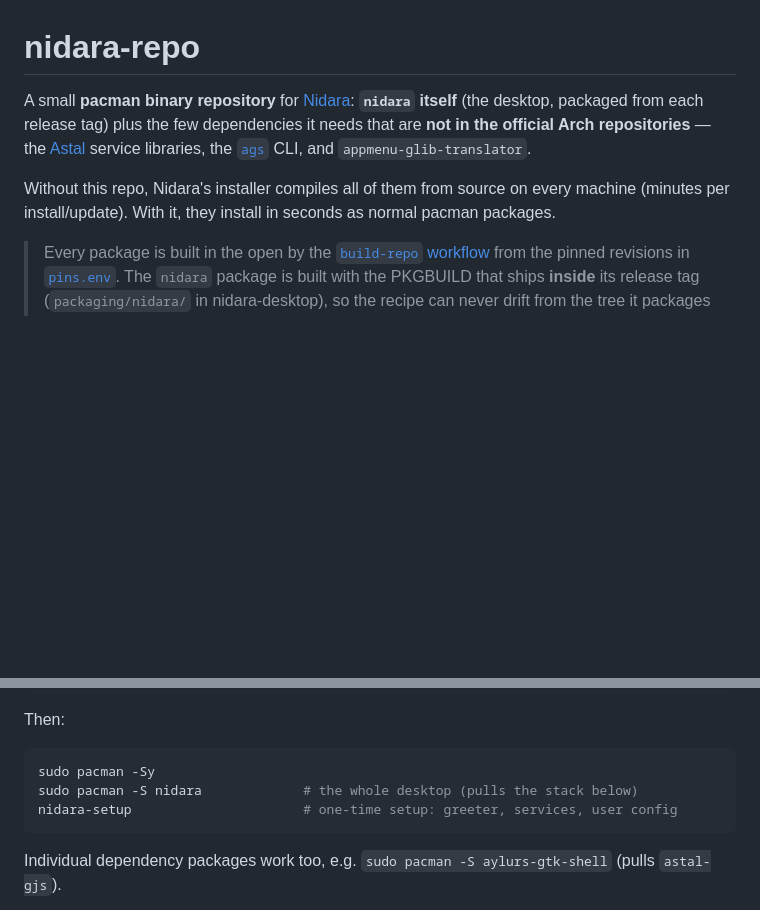
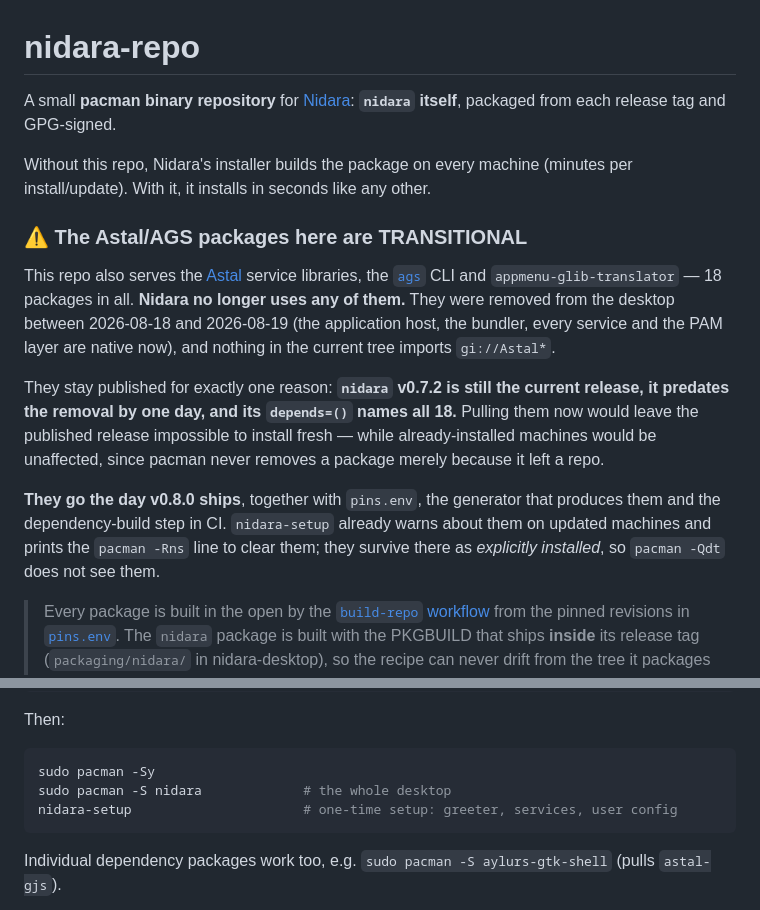
Before and after one commit to nidara-project/nidara-repo, a Markdown page: README.md, 2 parts joined by grey strips. GitHub-like rendering; blank space fills up the shorter version.

Commit message:
docs: say plainly that the Astal/AGS packages are transitional
Nidara stopped using all 18 of them on 2026-08-18/19 — the host, the bundler,
every service and the PAM layer are native now, and nothing imports gi://Astal*.
This README still opened by describing them as the reason the repo exists.

They remain published for one reason, now written down: v0.7.2 is the current
release, it predates the removal by a day, and its depends=() names all 18.
Purging them before v0.8.0 would make the published release impossible to
install fresh, while changing nothing for machines that already have it.

Co-Authored-By: Claude Opus 5 <noreply@anthropic.com>

````diff
--- a/README.md
+++ b/README.md
@@ -1,14 +1,30 @@
 # nidara-repo
 
 A small **pacman binary repository** for [Nidara](https://github.com/nidara-project/nidara-desktop):
-**`nidara` itself** (the desktop, packaged from each release tag) plus the few
-dependencies it needs that are **not in the official Arch repositories** — the
-[Astal](https://github.com/Aylur/astal) service libraries, the
-[`ags`](https://github.com/Aylur/ags) CLI, and `appmenu-glib-translator`.
+**`nidara` itself**, packaged from each release tag and GPG-signed.
 
-Without this repo, Nidara's installer compiles all of them from source on every
-machine (minutes per install/update). With it, they install in seconds as normal
-pacman packages.
+Without this repo, Nidara's installer builds the package on every machine
+(minutes per install/update). With it, it installs in seconds like any other.
+
+### ⚠️ The Astal/AGS packages here are TRANSITIONAL
+
+This repo also serves the [Astal](https://github.com/Aylur/astal) service
+libraries, the [`ags`](https://github.com/Aylur/ags) CLI and
+`appmenu-glib-translator` — 18 packages in all. **Nidara no longer uses any of
+them.** They were removed from the desktop between 2026-08-18 and 2026-08-19
+(the application host, the bundler, every service and the PAM layer are native
+now), and nothing in the current tree imports `gi://Astal*`.
+
+They stay published for exactly one reason: **`nidara` v0.7.2 is still the
+current release, it predates the removal by one day, and its `depends=()` names
+all 18.** Pulling them now would leave the published release impossible to
+install fresh — while already-installed machines would be unaffected, since
+pacman never removes a package merely because it left a repo.
+
+**They go the day v0.8.0 ships**, together with `pins.env`, the generator that
+produces them and the dependency-build step in CI. `nidara-setup` already warns
+about them on updated machines and prints the `pacman -Rns` line to clear them;
+they survive there as *explicitly installed*, so `pacman -Qdt` does not see them.
 
 > Every package is built in the open by the
 > [`build-repo` workflow](.github/workflows/build.yml) from the pinned revisions
@@ -38,7 +54,7 @@ Then:
 
 ```bash
 sudo pacman -Sy
-sudo pacman -S nidara             # the whole desktop (pulls the stack below)
+sudo pacman -S nidara             # the whole desktop
 nidara-setup                      # one-time setup: greeter, services, user config
 ```
 
````
